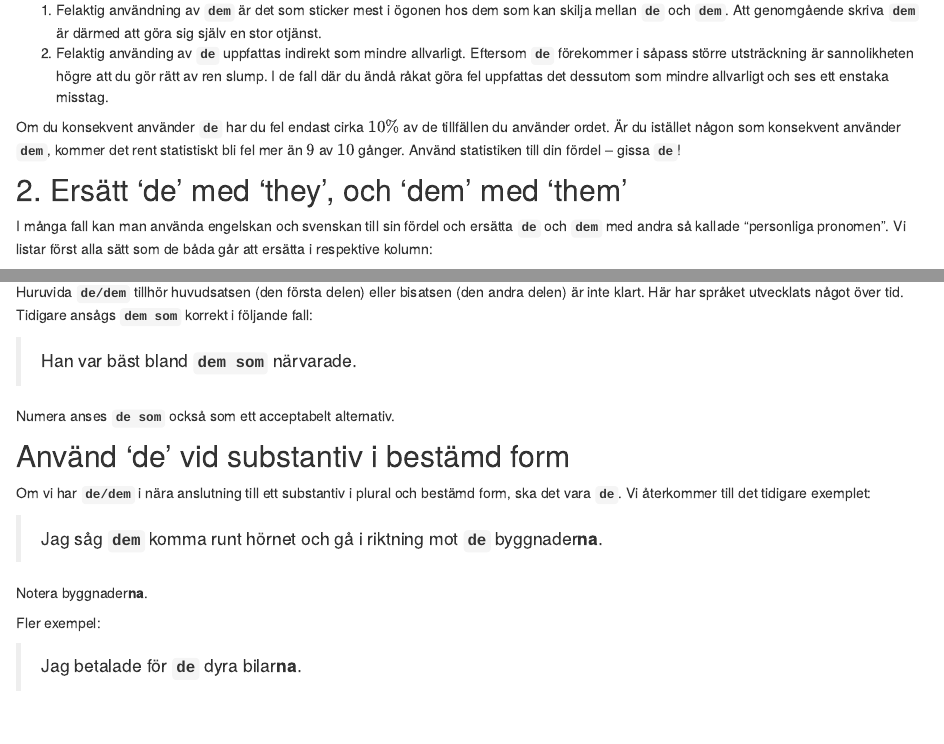
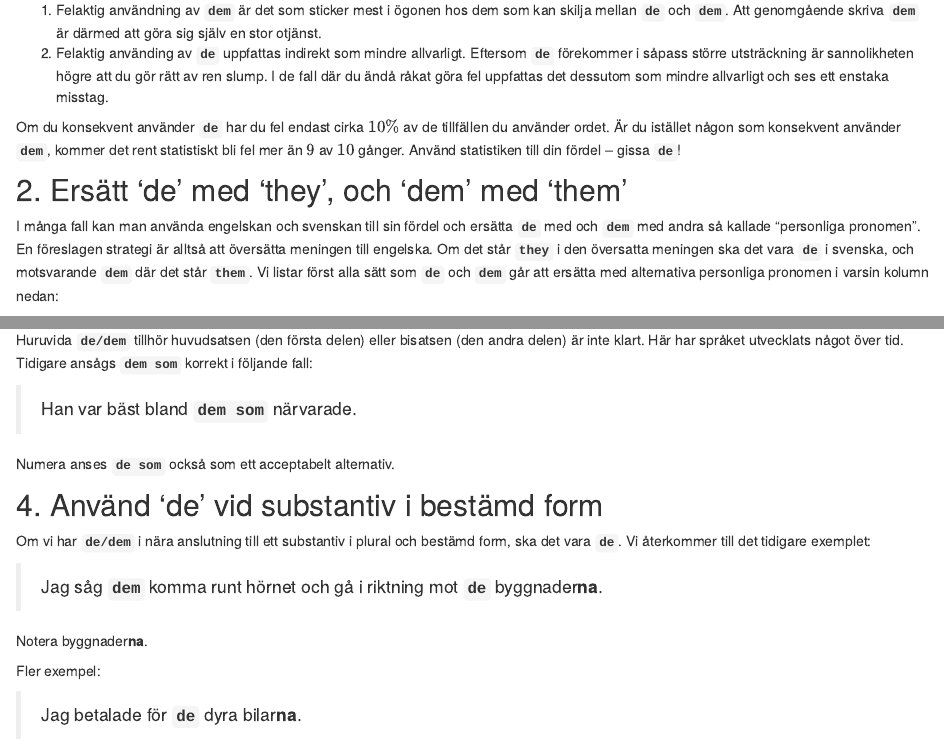
Before and after one commit to Lauler/sprakpolisen, an R Markdown document (sprakpolisen_web/guide.Rmd): the page in a window 1100 px wide, from 310 px down, and a second part further down, joined at a grey line. Rendered offline with R 4.5, knitr and Pandoc, with nearby package versions; drawn as R Markdown's standard HTML page in place of the format the file asks for; some code elsewhere in the file could not run offline.

Commit message:
small clarifications and typo fixes

````diff
--- a/sprakpolisen_web/guide.Rmd
+++ b/sprakpolisen_web/guide.Rmd
@@ -21,9 +21,8 @@ Om du konsekvent använder **`de`** har du fel endast cirka $10\%$ av de tillfä
 
 ## 2. Ersätt 'de' med 'they', och 'dem' med 'them' {#sec2}
 
-I många fall kan man använda engelskan och svenskan till sin fördel och ersätta **`de`**
-och **`dem`** med andra så kallade "personliga pronomen". Vi listar först alla sätt som de båda
-går att ersätta i respektive kolumn:
+I många fall kan man använda engelskan och svenskan till sin fördel och ersätta **`de`** med och **`dem`** med andra så kallade "personliga pronomen". En föreslagen strategi är alltså att översätta meningen till engelska. Om det står **`they`** i den översatta meningen ska det vara **`de`** i svenska, och motsvarande **`dem`** där det står **`them`**.  Vi listar först alla sätt som **`de`** och **`dem`**
+går att ersätta med alternativa personliga pronomen i varsin kolumn nedan:
 
 ```{r, echo=FALSE}
 df = data.frame("Subjektsform" = c("de", "jag", "du", "han", "hon", "vi", "ni", "they"),
@@ -75,7 +74,7 @@ Huruvida **`de/dem`** tillhör huvudsatsen (den första delen) eller bisatsen (d
 
 Numera anses **`de som`** också som ett acceptabelt alternativ.
 
-## Använd 'de' vid substantiv i bestämd form
+## 4. Använd 'de' vid substantiv i bestämd form
 
 Om vi har **`de/dem`** i nära anslutning till ett substantiv i plural och bestämd form, ska det vara **`de`**. Vi återkommer till det tidigare exemplet:
 
````
Also changed, not shown: sprakpolisen_web/index.Rmd (+1 -1 lines), 2 other files.
